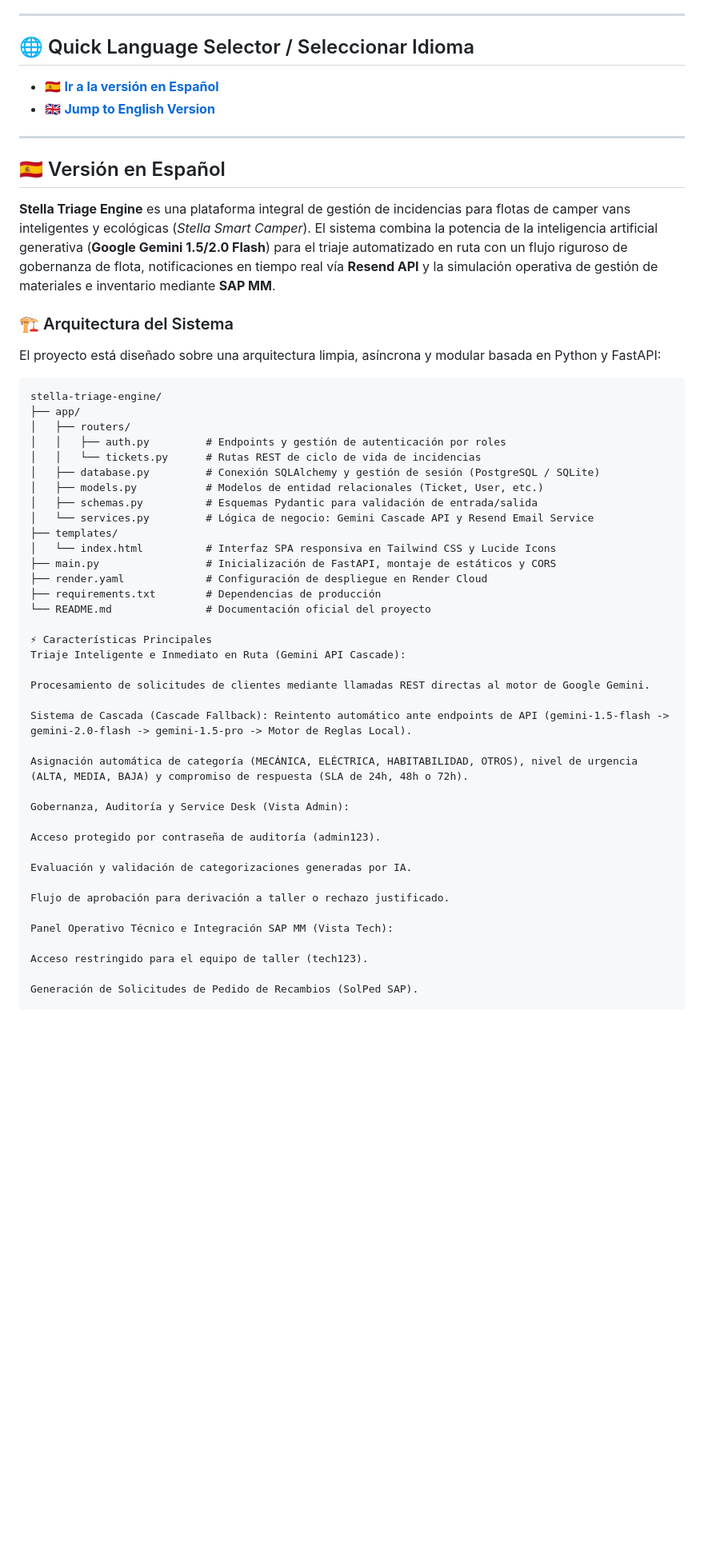
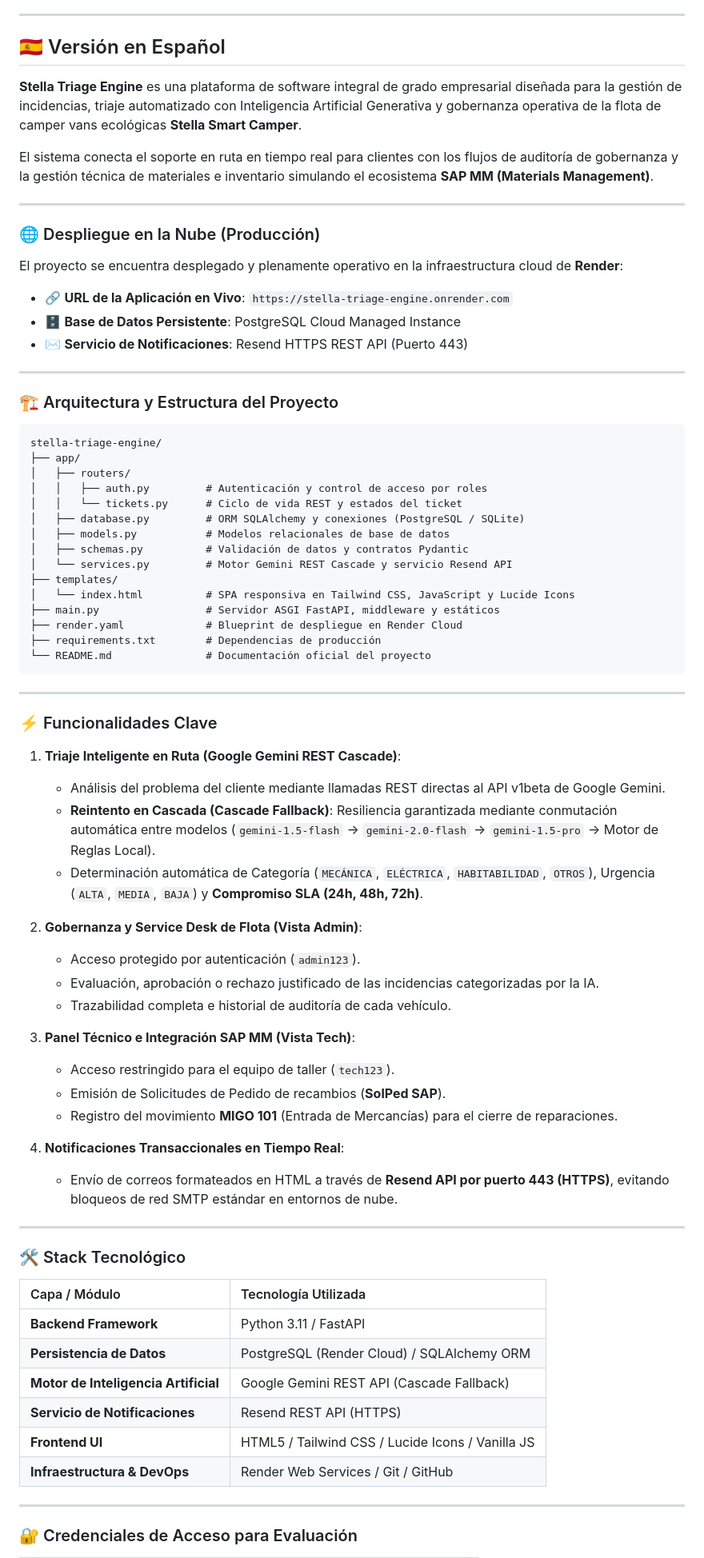
Before and after one commit to garciaguadalupevanessa-bit/stella-triage-engine, a Markdown page: README.md, the part around one of its changes. Shown at 80% size. Rendered like a GitHub page; blank space fills up the shorter version.

Commit message:
docs: generate clean bilingual README with Render cloud URL and strict markdown formatting

````diff
--- a/README.md
+++ b/README.md
@@ -5,58 +7,81 @@
 
 ---
 
-## 🌐 Quick Language Selector / Seleccionar Idioma
+<a id="es"></a>
+## 🇪🇸 Versión en Español
 
-* [🇪🇸 **Ir a la versión en Español**](#-versión-en-español)
-* [🇬🇧 **Jump to English Version**](#-english-version)
+**Stella Triage Engine** es una plataforma de software integral de grado empresarial diseñada para la gestión de incidencias, triaje automatizado con Inteligencia Artificial Generativa y gobernanza operativa de la flota de camper vans ecológicas **Stella Smart Camper**.
+
+El sistema conecta el soporte en ruta en tiempo real para clientes con los flujos de auditoría de gobernanza y la gestión técnica de materiales e inventario simulando el ecosistema **SAP MM (Materials Management)**.
 
 ---
 
-## 🇪🇸 Versión en Español
+### 🌐 Despliegue en la Nube (Producción)
 
-**Stella Triage Engine** es una plataforma integral de gestión de incidencias para flotas de camper vans inteligentes y ecológicas (*Stella Smart Camper*). El sistema combina la potencia de la inteligencia artificial generativa (**Google Gemini 1.5/2.0 Flash**) para el triaje automatizado en ruta con un flujo riguroso de gobernanza de flota, notificaciones en tiempo real vía **Resend API** y la simulación operativa de gestión de materiales e inventario mediante **SAP MM**.
+El proyecto se encuentra desplegado y plenamente operativo en la infraestructura cloud de **Render**:
 
-### 🏗️ Arquitectura del Sistema
+* 🔗 **URL de la Aplicación en Vivo**: `https://stella-triage-engine.onrender.com`
+* 🗄️ **Base de Datos Persistente**: PostgreSQL Cloud Managed Instance
+* ✉️ **Servicio de Notificaciones**: Resend HTTPS REST API (Puerto 443)
 
-El proyecto está diseñado sobre una arquitectura limpia, asíncrona y modular basada en Python y FastAPI:
+---
+
+### 🏗️ Arquitectura y Estructura del Proyecto
 
 ```text
 stella-triage-engine/
 ├── app/
 │   ├── routers/
-│   │   ├── auth.py         # Endpoints y gestión de autenticación por roles
-│   │   └── tickets.py      # Rutas REST de ciclo de vida de incidencias
-│   ├── database.py         # Conexión SQLAlchemy y gestión de sesión (PostgreSQL / SQLite)
-│   ├── models.py           # Modelos de entidad relacionales (Ticket, User, etc.)
-│   ├── schemas.py          # Esquemas Pydantic para validación de entrada/salida
-│   └── services.py         # Lógica de negocio: Gemini Cascade API y Resend Email Service
+│   │   ├── auth.py         # Autenticación y control de acceso por roles
+│   │   └── tickets.py      # Ciclo de vida REST y estados del ticket
+│   ├── database.py         # ORM SQLAlchemy y conexiones (PostgreSQL / SQLite)
+│   ├── models.py           # Modelos relacionales de base de datos
+│   ├── schemas.py          # Validación de datos y contratos Pydantic
+│   └── services.py         # Motor Gemini REST Cascade y servicio Resend API
 ├── templates/
-│   └── index.html          # Interfaz SPA responsiva en Tailwind CSS y Lucide Icons
-├── main.py                 # Inicialización de FastAPI, montaje de estáticos y CORS
-├── render.yaml             # Configuración de despliegue en Render Cloud
+│   └── index.html          # SPA responsiva en Tailwind CSS, JavaScript y Lucide Icons
+├── main.py                 # Servidor ASGI FastAPI, middleware y estáticos
+├── render.yaml             # Blueprint de despliegue en Render Cloud
 ├── requirements.txt        # Dependencias de producción
 └── README.md               # Documentación oficial del proyecto
+```
 
-⚡ Características Principales
-Triaje Inteligente e Inmediato en Ruta (Gemini API Cascade):
+---
 
-Procesamiento de solicitudes de clientes mediante llamadas REST directas al motor de Google Gemini.
+### ⚡ Funcionalidades Clave
 
-Sistema de Cascada (Cascade Fallback): Reintento automático ante endpoints de API (gemini-1.5-flash -> gemini-2.0-flash -> gemini-1.5-pro -> Motor de Reglas Local).
+1. **Triaje Inteligente en Ruta (Google Gemini REST Cascade)**:
+   * Análisis del problema del cliente mediante llamadas REST directas al API v1beta de Google Gemini.
+   * **Reintento en Cascada (Cascade Fallback)**: Resiliencia garantizada mediante conmutación automática entre modelos (`gemini-1.5-flash` -> `gemini-2.0-flash` -> `gemini-1.5-pro` -> Motor de Reglas Local).
+   * Determinación automática de Categoría (`MECÁNICA`, `ELÉCTRICA`, `HABITABILIDAD`, `OTROS`), Urgencia (`ALTA`, `MEDIA`, `BAJA`) y **Compromiso SLA (24h, 48h, 72h)**.
 
-Asignación automática de categoría (MECÁNICA, ELÉCTRICA, HABITABILIDAD, OTROS), nivel de urgencia (ALTA, MEDIA, BAJA) y compromiso de respuesta (SLA de 24h, 48h o 72h).
+2. **Gobernanza y Service Desk de Flota (Vista Admin)**:
+   * Acceso protegido por autenticación (`admin123`).
+   * Evaluación, aprobación o rechazo justificado de las incidencias categorizadas por la IA.
+   * Trazabilidad completa e historial de auditoría de cada vehículo.
 
-Gobernanza, Auditoría y Service Desk (Vista Admin):
+3. **Panel Técnico e Integración SAP MM (Vista Tech)**:
+   * Acceso restringido para el equipo de taller (`tech123`).
+   * Emisión de Solicitudes de Pedido de recambios (**SolPed SAP**).
+   * Registro del movimiento **MIGO 101** (Entrada de Mercancías) para el cierre de reparaciones.
 
-Acceso protegido por contraseña de auditoría (admin123).
+4. **Notificaciones Transaccionales en Tiempo Real**:
+   * Envío de correos formateados en HTML a través de **Resend API por puerto 443 (HTTPS)**, evitando bloqueos de red SMTP estándar en entornos de nube.
 
-Evaluación y validación de categorizaciones generadas por IA.
+---
 
-Flujo de aprobación para derivación a taller o rechazo justificado.
+### 🛠️ Stack Tecnológico
 
-Panel Operativo Técnico e Integración SAP MM (Vista Tech):
+| Capa / Módulo | Tecnología Utilizada |
+| :--- | :--- |
+| **Backend Framework** | Python 3.11 / FastAPI |
+| **Persistencia de Datos** | PostgreSQL (Render Cloud) / SQLAlchemy ORM |
+| **Motor de Inteligencia Artificial** | Google Gemini REST API (Cascade Fallback) |
+| **Servicio de Notificaciones** | Resend REST API (HTTPS) |
+| **Frontend UI** | HTML5 / Tailwind CSS / Lucide Icons / Vanilla JS |
+| **Infraestructura & DevOps** | Render Web Services / Git / GitHub |
 
-Acceso restringido para el equipo de taller (tech123).
+---
 
-Generación de Solicitudes de Pedido de Recambios (SolPed SAP).
+### 🔐 Credenciales de Acceso para Evaluación
 
````
Also changed, not shown: other parts of README.md (+109 -130 lines).
